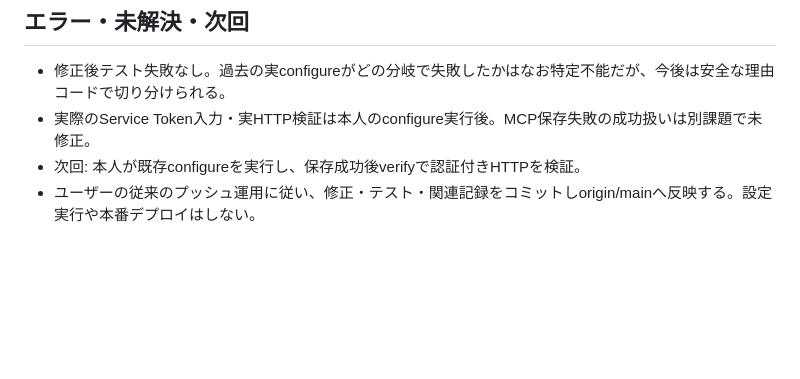
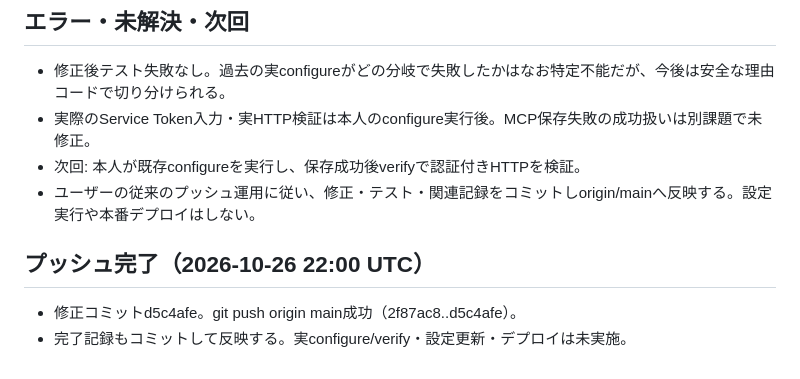
Before and after one commit to shinya4869ari-prog/antigravity-memo, a Markdown page: execution_logs/2026-10-26_oracle_input_error_improvement.md, the part around the change. GitHub-like rendering; blank space fills up the shorter version.

```diff
--- a/execution_logs/2026-10-26_oracle_input_error_improvement.md
+++ b/execution_logs/2026-10-26_oracle_input_error_improvement.md
@@ -29,3 +29,7 @@
 - 実際のService Token入力・実HTTP検証は本人のconfigure実行後。MCP保存失敗の成功扱いは別課題で未修正。
 - 次回: 本人が既存configureを実行し、保存成功後verifyで認証付きHTTPを検証。
 - ユーザーの従来のプッシュ運用に従い、修正・テスト・関連記録をコミットしorigin/mainへ反映する。設定実行や本番デプロイはしない。
+
+## プッシュ完了（2026-10-26 22:00 UTC）
+- 修正コミットd5c4afe。git push origin main成功（2f87ac8..d5c4afe）。
+- 完了記録もコミットして反映する。実configure/verify・設定更新・デプロイは未実施。
```
Also changed, not shown: TODO_ROADMAP.md (+8 -0 lines).
